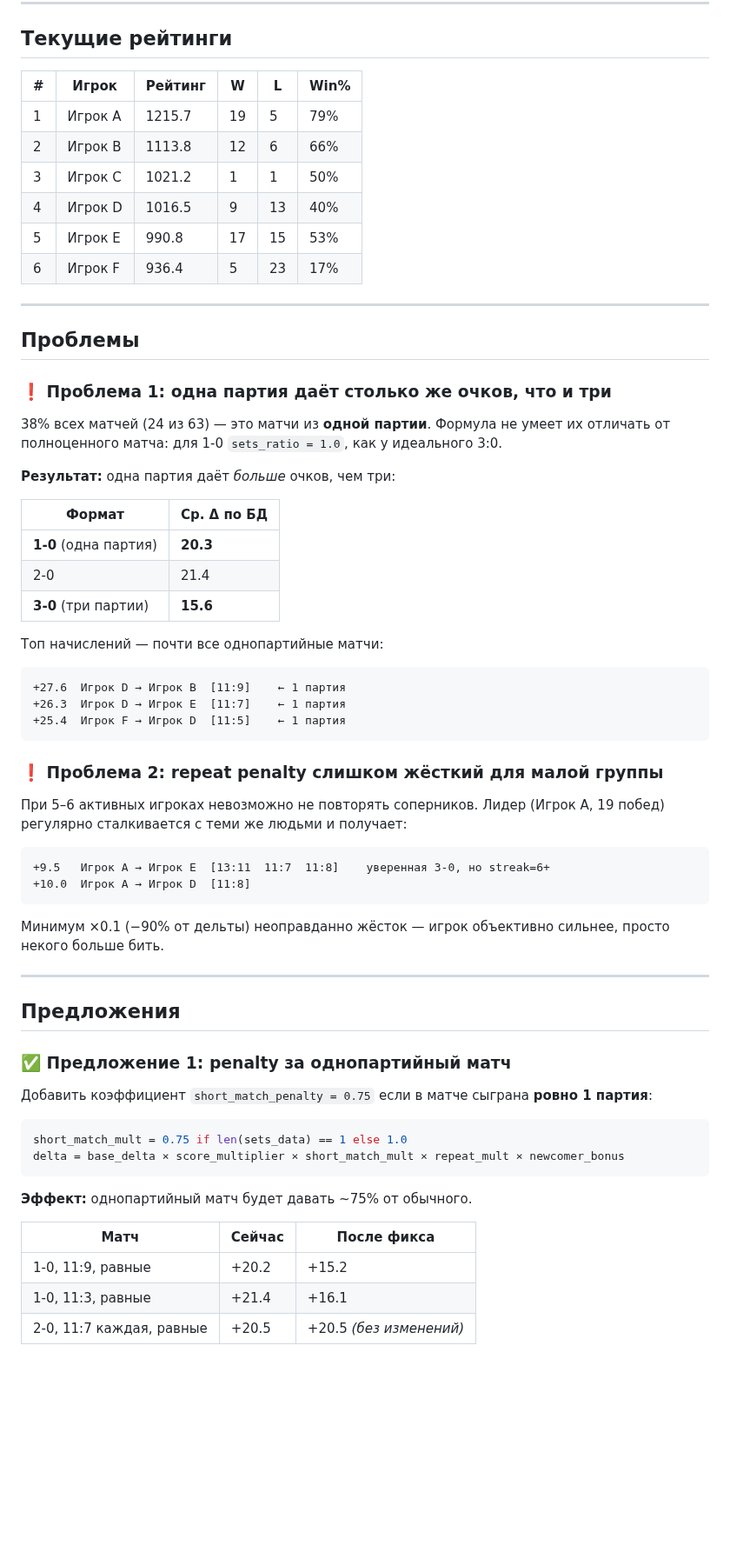
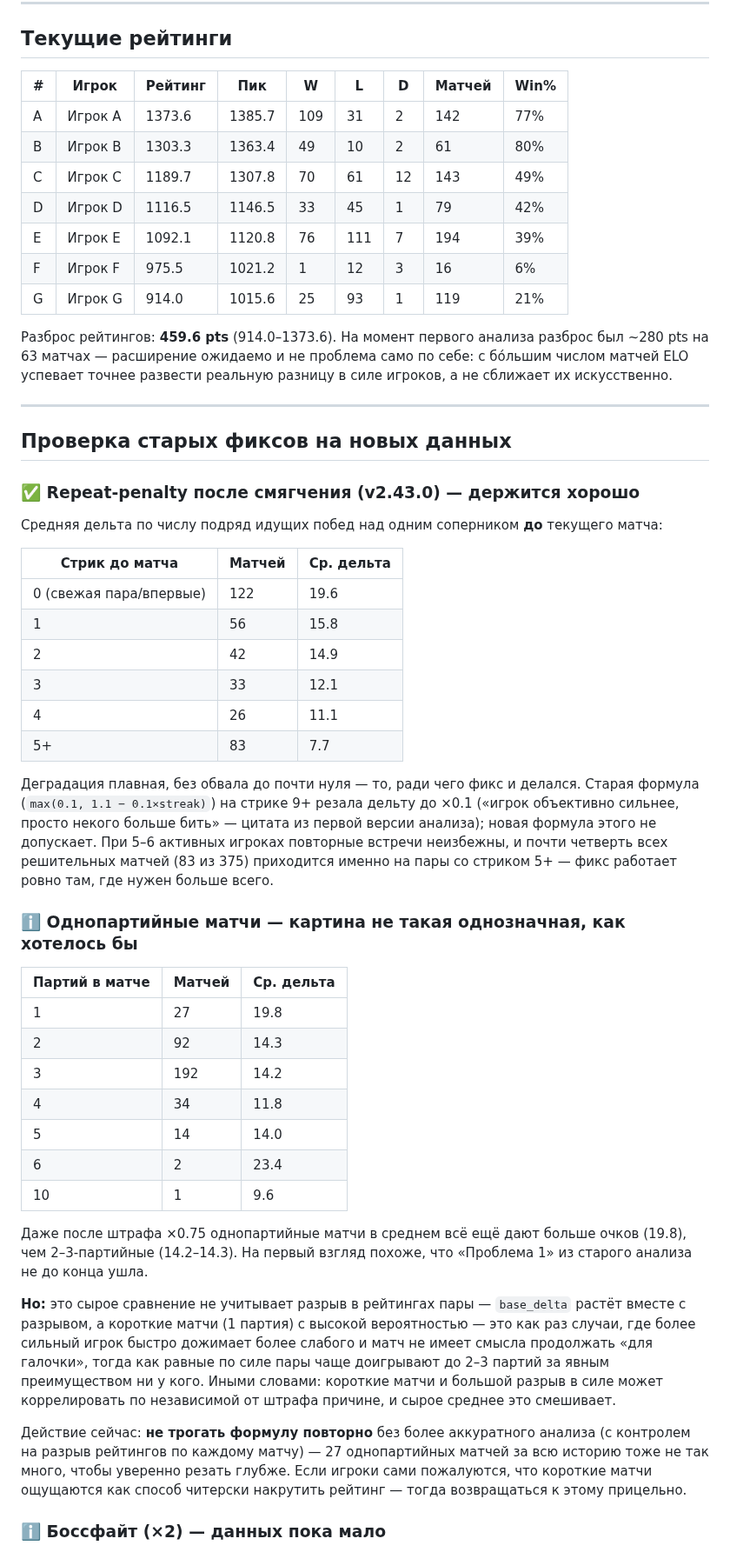
Before and after one commit to petershor99-qa/bottennis, a Markdown page: RATING_ANALYSIS.md, the part around one of its changes. Shown at 87% size. Rendered like a GitHub page; blank space fills up the shorter version.

````diff
--- a/RATING_ANALYSIS.md
+++ b/RATING_ANALYSIS.md
@@ -75,67 +56,54 @@ loser.rating  -= delta   # но не ниже 1000 (новичок) / 900 (ве
 
 ## Текущие рейтинги
 
-| # | Игрок | Рейтинг | W | L | Win% |
-|---|---|---|---|---|---|
-| 1 | Игрок A | 1215.7 | 19 | 5 | 79% |
-| 2 | Игрок B | 1113.8 | 12 | 6 | 66% |
-| 3 | Игрок C | 1021.2 | 1 | 1 | 50% |
-| 4 | Игрок D | 1016.5 | 9 | 13 | 40% |
-| 5 | Игрок E | 990.8 | 17 | 15 | 53% |
-| 6 | Игрок F | 936.4 | 5 | 23 | 17% |
+| # | Игрок | Рейтинг | Пик | W | L | D | Матчей | Win% |
+|---|---|---|---|---|---|---|---|---|
+| A | Игрок A | 1373.6 | 1385.7 | 109 | 31 | 2 | 142 | 77% |
+| B | Игрок B | 1303.3 | 1363.4 | 49 | 10 | 2 | 61 | 80% |
+| C | Игрок C | 1189.7 | 1307.8 | 70 | 61 | 12 | 143 | 49% |
+| D | Игрок D | 1116.5 | 1146.5 | 33 | 45 | 1 | 79 | 42% |
+| E | Игрок E | 1092.1 | 1120.8 | 76 | 111 | 7 | 194 | 39% |
+| F | Игрок F | 975.5 | 1021.2 | 1 | 12 | 3 | 16 | 6% |
+| G | Игрок G | 914.0 | 1015.6 | 25 | 93 | 1 | 119 | 21% |
+
+Разброс рейтингов: **459.6 pts** (914.0–1373.6). На момент первого анализа разброс был ~280 pts на 63 матчах — расширение ожидаемо и не проблема само по себе: с бóльшим числом матчей ELO успевает точнее развести реальную разницу в силе игроков, а не сближает их искусственно.
 
 ---
 
-## Проблемы
+## Проверка старых фиксов на новых данных
 
-### ❗ Проблема 1: одна партия даёт столько же очков, что и три
+### ✅ Repeat-penalty после смягчения (v2.43.0) — держится хорошо
 
-38% всех матчей (24 из 63) — это матчи из **одной партии**. Формула не умеет их отличать от полноценного матча: для 1-0 `sets_ratio = 1.0`, как у идеального 3:0.
+Средняя дельта по числу подряд идущих побед над одним соперником **до** текущего матча:
 
-**Результат:** одна партия даёт *больше* очков, чем три:
+| Стрик до матча | Матчей | Ср. дельта |
+|---|---|---|
+| 0 (свежая пара/впервые) | 122 | 19.6 |
+| 1 | 56 | 15.8 |
+| 2 | 42 | 14.9 |
+| 3 | 33 | 12.1 |
+| 4 | 26 | 11.1 |
+| 5+ | 83 | 7.7 |
 
-| Формат | Ср. Δ по БД |
-|---|---|
-| **1-0** (одна партия) | **20.3** |
-| 2-0 | 21.4 |
-| **3-0** (три партии) | **15.6** |
+Деградация плавная, без обвала до почти нуля — то, ради чего фикс и делался. Старая формула (`max(0.1, 1.1 − 0.1×streak)`) на стрике 9+ резала дельту до ×0.1 («игрок объективно сильнее, просто некого больше бить» — цитата из первой версии анализа); новая формула этого не допускает. При 5–6 активных игроках повторные встречи неизбежны, и почти четверть всех решительных матчей (83 из 375) приходится именно на пары со стриком 5+ — фикс работает ровно там, где нужен больше всего.
 
-Топ начислений — почти все однопартийные матчи:
-```
-+27.6  Игрок D → Игрок B  [11:9]    ← 1 партия
-+26.3  Игрок D → Игрок E  [11:7]    ← 1 партия
-+25.4  Игрок F → Игрок D  [11:5]    ← 1 партия
-```
+### ℹ️ Однопартийные матчи — картина не такая однозначная, как хотелось бы
 
-### ❗ Проблема 2: repeat penalty слишком жёсткий для малой группы
+| Партий в матче | Матчей | Ср. дельта |
+|---|---|---|
+| 1 | 27 | 19.8 |
+| 2 | 92 | 14.3 |
+| 3 | 192 | 14.2 |
+| 4 | 34 | 11.8 |
+| 5 | 14 | 14.0 |
+| 6 | 2 | 23.4 |
+| 10 | 1 | 9.6 |
 
-При 5–6 активных игроках невозможно не повторять соперников. Лидер (Игрок A, 19 побед) регулярно сталкивается с теми же людьми и получает:
+Даже после штрафа ×0.75 однопартийные матчи в среднем всё ещё дают больше очков (19.8), чем 2–3-партийные (14.2–14.3). На первый взгляд похоже, что «Проблема 1» из старого анализа не до конца ушла.
 
-```
-+9.5   Игрок A → Игрок E  [13:11  11:7  11:8]    уверенная 3-0, но streak=6+
-+10.0  Игрок A → Игрок D  [11:8]
-```
+**Но:** это сырое сравнение не учитывает разрыв в рейтингах пары — `base_delta` растёт вместе с разрывом, а короткие матчи (1 партия) с высокой вероятностью — это как раз случаи, где более сильный игрок быстро дожимает более слабого и матч не имеет смысла продолжать «для галочки», тогда как равные по силе пары чаще доигрывают до 2–3 партий за явным преимуществом ни у кого. Иными словами: короткие матчи и большой разрыв в силе может коррелировать по независимой от штрафа причине, и сырое среднее это смешивает.
 
-Минимум ×0.1 (−90% от дельты) неоправданно жёсток — игрок объективно сильнее, просто некого больше бить.
+Действие сейчас: **не трогать формулу повторно** без более аккуратного анализа (с контролем на разрыв рейтингов по каждому матчу) — 27 однопартийных матчей за всю историю тоже не так много, чтобы уверенно резать глубже. Если игроки сами пожалуются, что короткие матчи ощущаются как способ читерски накрутить рейтинг — тогда возвращаться к этому прицельно.
 
----
+### ℹ️ Боссфайт (×2) — данных пока мало
 
-## Предложения
-
-### ✅ Предложение 1: penalty за однопартийный матч
-
-Добавить коэффициент `short_match_penalty = 0.75` если в матче сыграна **ровно 1 партия**:
-
-```python
-short_match_mult = 0.75 if len(sets_data) == 1 else 1.0
-delta = base_delta × score_multiplier × short_match_mult × repeat_mult × newcomer_bonus
-```
-
-**Эффект:** однопартийный матч будет давать ~75% от обычного.
-
-| Матч | Сейчас | После фикса |
-|---|---|---|
-| 1-0, 11:9, равные | +20.2 | +15.2 |
-| 1-0, 11:3, равные | +21.4 | +16.1 |
-| 2-0, 11:7 каждая, равные | +20.5 | +20.5 *(без изменений)* |
-
````
Also changed, not shown: other parts of RATING_ANALYSIS.md (+29 -74 lines).
